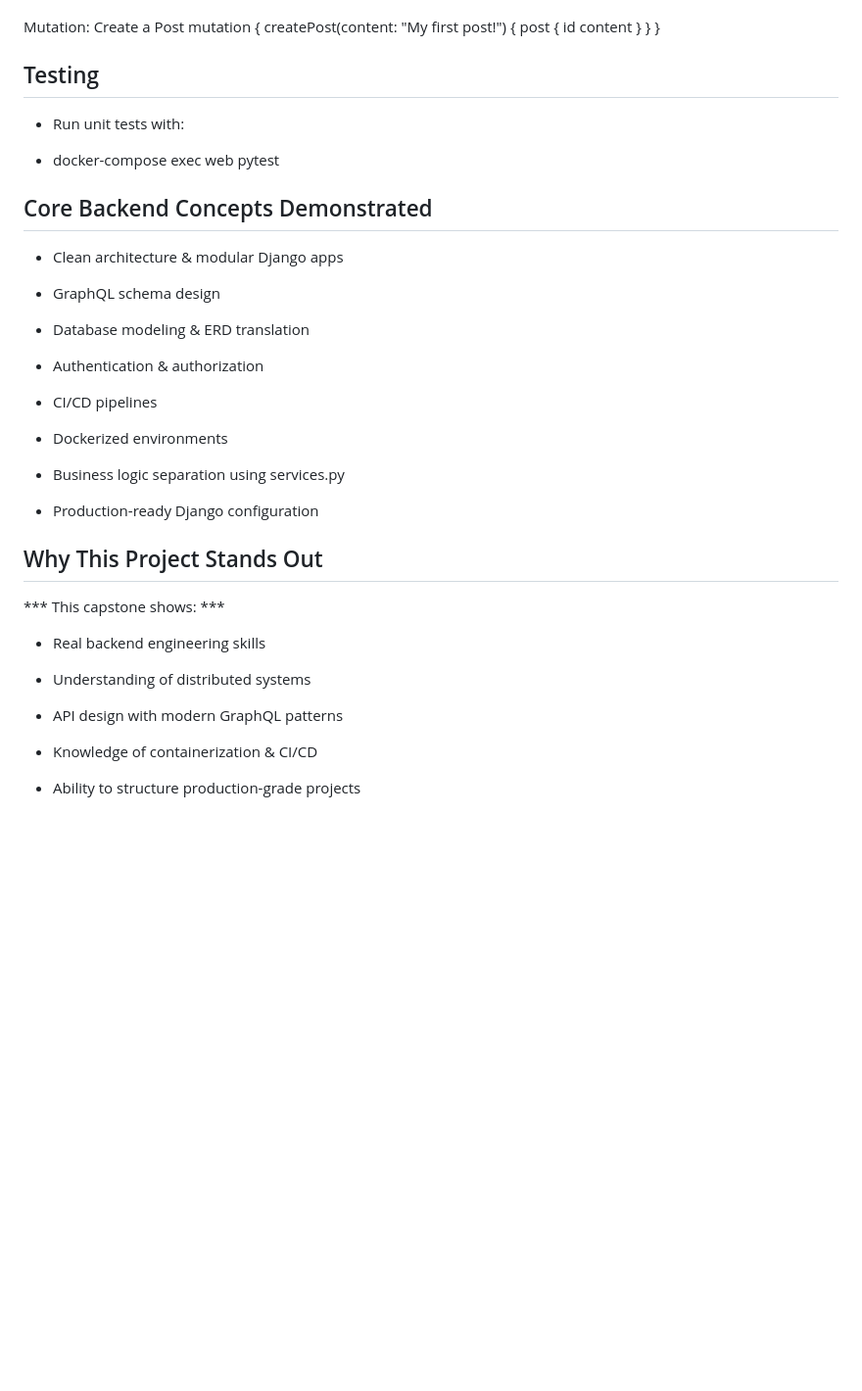
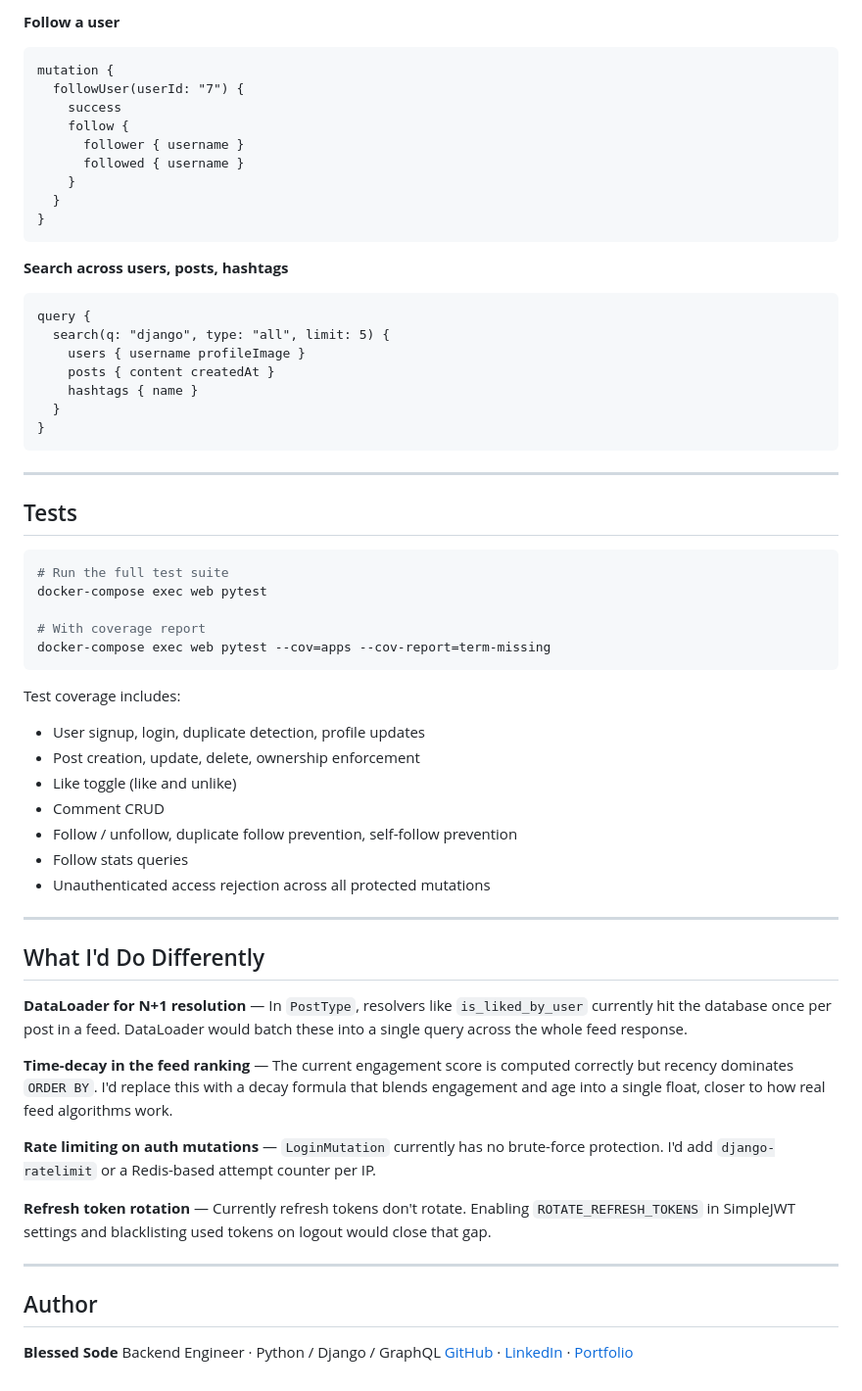
Before and after one commit to EB-Sode/social_media_feed_BE, a Markdown page: README.md, the part around one of its changes. Shown at 98% size. Drawn GitHub-style; blank space fills up the shorter version.

````diff
--- a/README.md
+++ b/README.md
@@ -232,51 +255,64 @@ query {
+**Follow a user**
+```graphql
+mutation {
+  followUser(userId: "7") {
+    success
+    follow {
+      follower { username }
+      followed { username }
     }
   }
 }
+```
 
-Mutation: Create a Post
-mutation {
-  createPost(content: "My first post!") {
-    post {
-      id
-      content
-    }
+**Search across users, posts, hashtags**
+```graphql
+query {
+  search(q: "django", type: "all", limit: 5) {
+    users { username profileImage }
+    posts { content createdAt }
+    hashtags { name }
   }
 }
+```
 
-## Testing
+---
 
-- Run unit tests with:
+## Tests
 
-- docker-compose exec web pytest
+```bash
+# Run the full test suite
+docker-compose exec web pytest
 
-## Core Backend Concepts Demonstrated
+# With coverage report
+docker-compose exec web pytest --cov=apps --cov-report=term-missing
+```
 
-- Clean architecture & modular Django apps
+Test coverage includes:
+- User signup, login, duplicate detection, profile updates
+- Post creation, update, delete, ownership enforcement
+- Like toggle (like and unlike)
+- Comment CRUD
+- Follow / unfollow, duplicate follow prevention, self-follow prevention
+- Follow stats queries
+- Unauthenticated access rejection across all protected mutations
 
-- GraphQL schema design
+---
 
-- Database modeling & ERD translation
+## What I'd Do Differently
 
-- Authentication & authorization
+**DataLoader for N+1 resolution** — In `PostType`, resolvers like `is_liked_by_user` currently hit the database once per post in a feed. DataLoader would batch these into a single query across the whole feed response.
 
-- CI/CD pipelines
+**Time-decay in the feed ranking** — The current engagement score is computed correctly but recency dominates `ORDER BY`. I'd replace this with a decay formula that blends engagement and age into a single float, closer to how real feed algorithms work.
 
-- Dockerized environments
+**Rate limiting on auth mutations** — `LoginMutation` currently has no brute-force protection. I'd add `django-ratelimit` or a Redis-based attempt counter per IP.
 
-- Business logic separation using services.py
+**Refresh token rotation** — Currently refresh tokens don't rotate. Enabling `ROTATE_REFRESH_TOKENS` in SimpleJWT settings and blacklisting used tokens on logout would close that gap.
 
-- Production-ready Django configuration
+---
 
-## Why This Project Stands Out
+## Author
 
-*** This capstone shows: ***
-
-- Real backend engineering skills
-
-- Understanding of distributed systems
-
-- API design with modern GraphQL patterns
-
-- Knowledge of containerization & CI/CD
-
-- Ability to structure production-grade projects
+**Blessed Sode**
+Backend Engineer · Python / Django / GraphQL
+[GitHub](https://github.com/EB-sode) · [LinkedIn](https://linkedin.com/in/blessedsode) · [Portfolio](https://sode.dev)
````
Also changed, not shown: other parts of README.md (+198 -175 lines).
